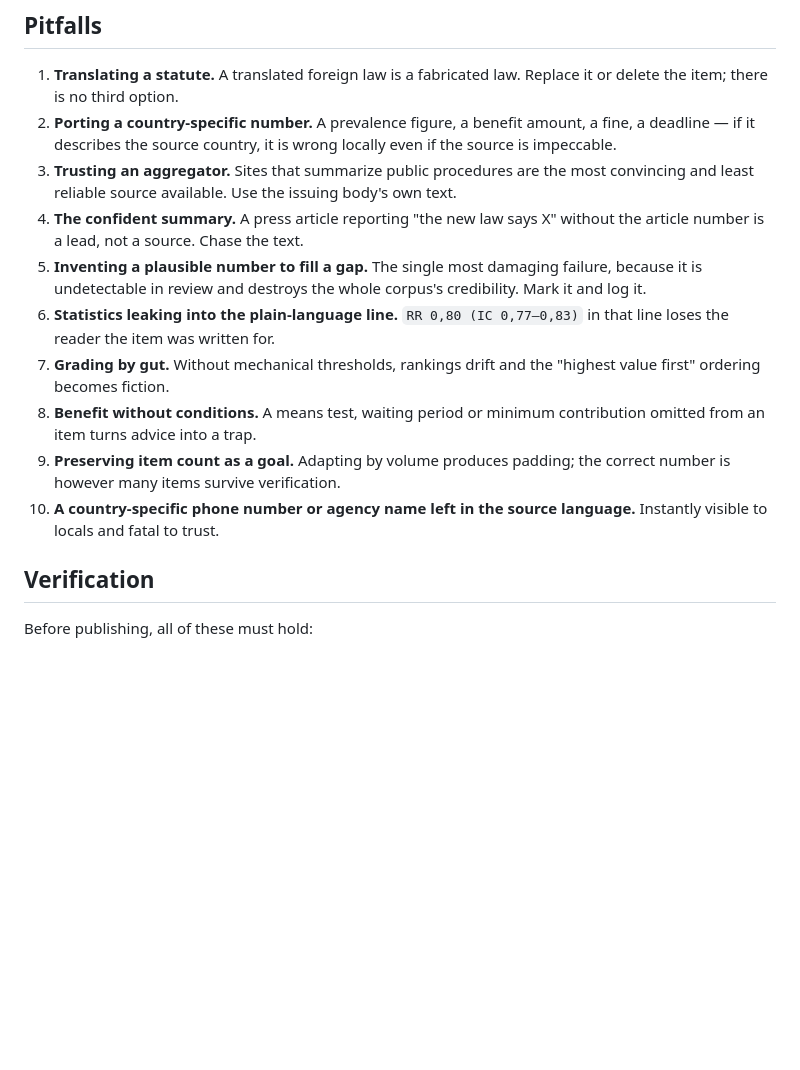
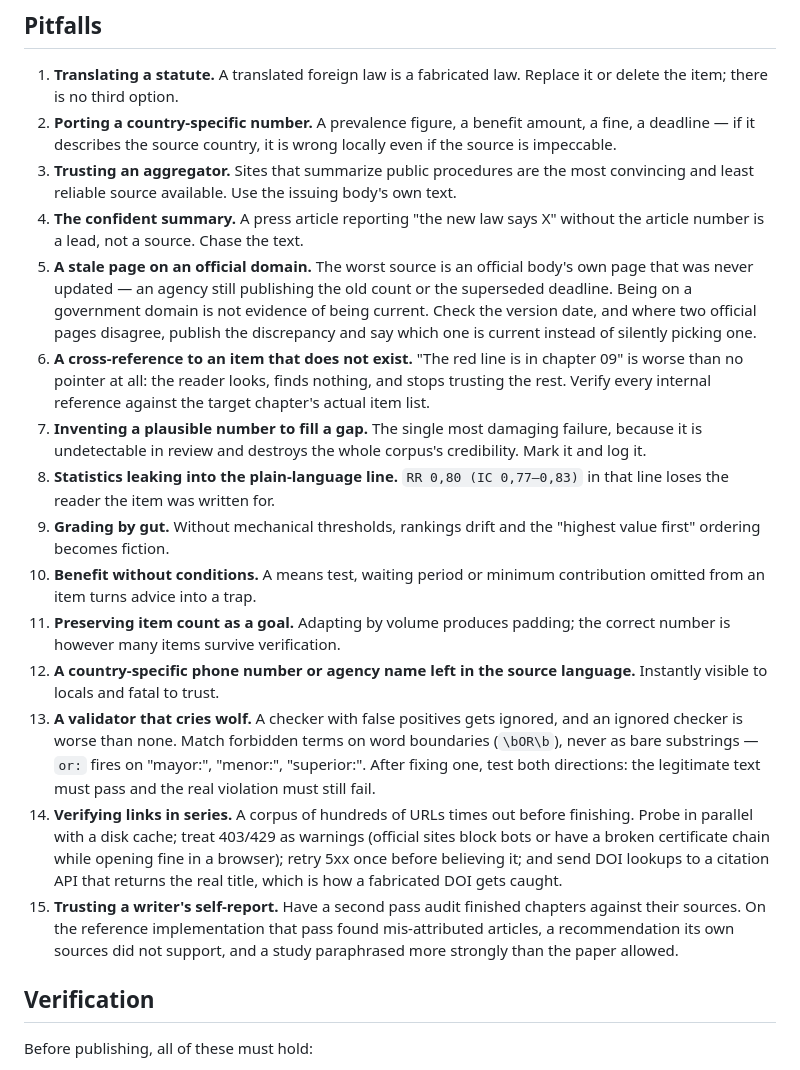
Before and after one commit to madkoding/HowToLiveBetter-CL, a Markdown page: skill/adapting-evidence-based-life-guides/SKILL.md, the part around the change. GitHub-like rendering; blank space fills up the shorter version.

Commit message:
skill: de 10 a 15 pitfalls, con los 5 que enseñó este proyecto
Los nuevos salieron de errores reales, no de teoría:
5. una página oficial DESACTUALIZADA es peor que una fuente mala: el conteo GES
   viejo ('80') seguía publicado en el sitio de la Superintendencia, y un
   redactor que copiara lo primero que encontró en un dominio de gobierno habría
   publicado el número equivocado. Regla: la fecha de versión manda, y si dos
   páginas oficiales se contradicen, se publica la discrepancia y se dice cuál
   rige.
6. una referencia cruzada a un ítem que no existe es peor que no tener
   referencia: el capítulo 22 remitía al 09 por la Ley 20.000 y el 09 no la
   tenía. Hay que verificar cada referencia interna contra la lista real de ítems
   del capítulo destino.
13. un validador que da falsos positivos se termina ignorando: límites de palabra
   en vez de subcadena, y probar en ambos sentidos (lo legítimo pasa, la
   violación real sigue fallando).
14. verificar cientos de enlaces en serie no alcanza a terminar: paralelo con
   caché, 403/429 como aviso, reintento en 5xx, y los DOI contra API de citas
   para cazar los inventados.
15. no confiar en el autorreporte del redactor: una segunda pasada de auditoría
   encontró artículos mal atribuidos y un estudio parafraseado más fuerte de lo
   que el paper permite.

```diff
--- a/skill/adapting-evidence-based-life-guides/SKILL.md
+++ b/skill/adapting-evidence-based-life-guides/SKILL.md
@@ -179,18 +179,39 @@ python3 scripts/construir.py            # build the search page's data from the
    least reliable source available. Use the issuing body's own text.
 4. **The confident summary.** A press article reporting "the new law says X" without the article
    number is a lead, not a source. Chase the text.
-5. **Inventing a plausible number to fill a gap.** The single most damaging failure, because it
+5. **A stale page on an official domain.** The worst source is an official body's own page that
+   was never updated — an agency still publishing the old count or the superseded deadline. Being
+   on a government domain is not evidence of being current. Check the version date, and where two
+   official pages disagree, publish the discrepancy and say which one is current instead of
+   silently picking one.
+6. **A cross-reference to an item that does not exist.** "The red line is in chapter 09" is worse
+   than no pointer at all: the reader looks, finds nothing, and stops trusting the rest. Verify
+   every internal reference against the target chapter's actual item list.
+7. **Inventing a plausible number to fill a gap.** The single most damaging failure, because it
    is undetectable in review and destroys the whole corpus's credibility. Mark it and log it.
-6. **Statistics leaking into the plain-language line.** `RR 0,80 (IC 0,77–0,83)` in that line
+8. **Statistics leaking into the plain-language line.** `RR 0,80 (IC 0,77–0,83)` in that line
    loses the reader the item was written for.
-7. **Grading by gut.** Without mechanical thresholds, rankings drift and the "highest value
+9. **Grading by gut.** Without mechanical thresholds, rankings drift and the "highest value
    first" ordering becomes fiction.
-8. **Benefit without conditions.** A means test, waiting period or minimum contribution omitted
-   from an item turns advice into a trap.
-9. **Preserving item count as a goal.** Adapting by volume produces padding; the correct number
-   is however many items survive verification.
-10. **A country-specific phone number or agency name left in the source language.** Instantly
+10. **Benefit without conditions.** A means test, waiting period or minimum contribution omitted
+    from an item turns advice into a trap.
+11. **Preserving item count as a goal.** Adapting by volume produces padding; the correct number
+    is however many items survive verification.
+12. **A country-specific phone number or agency name left in the source language.** Instantly
     visible to locals and fatal to trust.
+13. **A validator that cries wolf.** A checker with false positives gets ignored, and an ignored
+    checker is worse than none. Match forbidden terms on word boundaries (`\bOR\b`), never as bare
+    substrings — `or:` fires on "mayor:", "menor:", "superior:". After fixing one, test both
+    directions: the legitimate text must pass and the real violation must still fail.
+14. **Verifying links in series.** A corpus of hundreds of URLs times out before finishing. Probe
+    in parallel with a disk cache; treat 403/429 as warnings (official sites block bots or have a
+    broken certificate chain while opening fine in a browser); retry 5xx once before believing it;
+    and send DOI lookups to a citation API that returns the real title, which is how a fabricated
+    DOI gets caught.
+15. **Trusting a writer's self-report.** Have a second pass audit finished chapters against their
+    sources. On the reference implementation that pass found mis-attributed articles, a
+    recommendation its own sources did not support, and a study paraphrased more strongly than the
+    paper allowed.
 
 ## Verification
 
```
